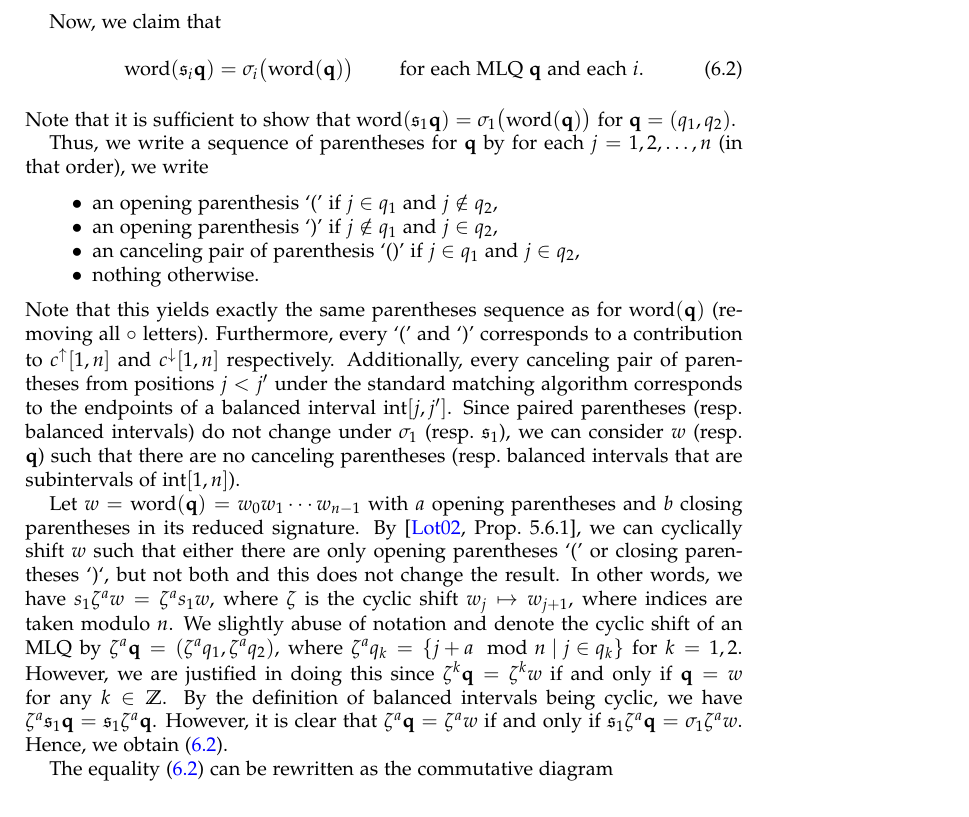
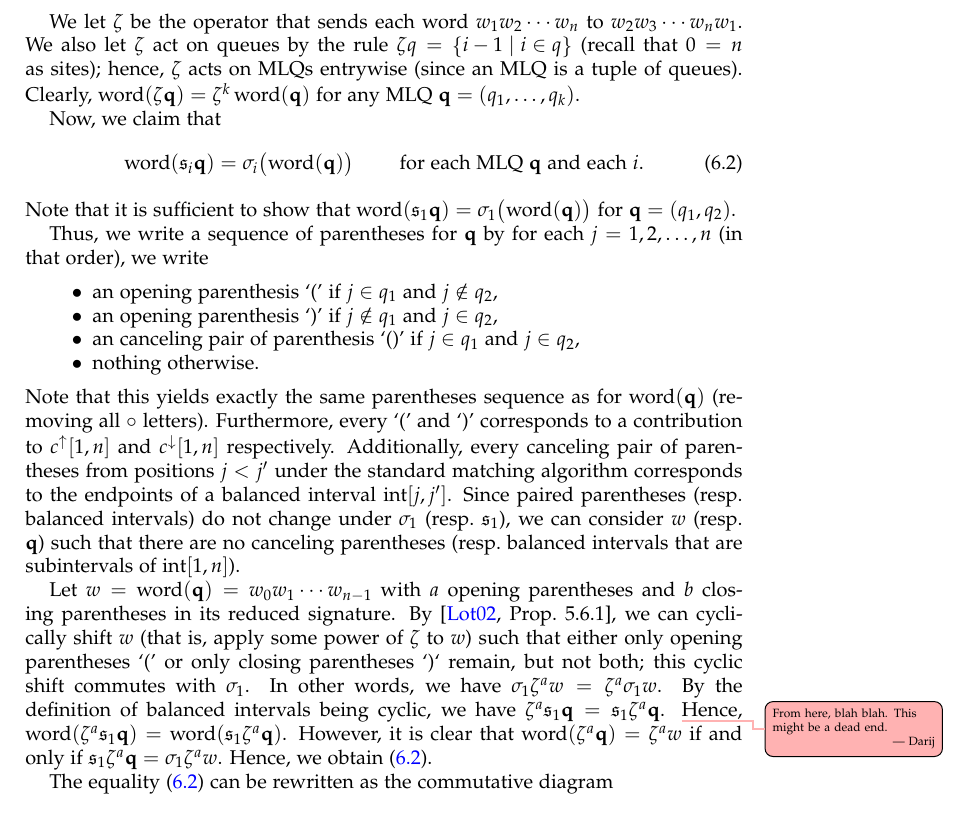
Before and after one commit to darijgr/schur-mlq, a LaTeX paper (mlqs.tex): part of page 17 of 30, cut at the place of the change. Compiled offline with pdfLaTeX.

Commit message:
this might be a bad idea

```diff
--- a/mlqs.tex
+++ b/mlqs.tex
@@ -1568,6 +1568,11 @@ $\sigma_i$ satisfy
 \end{equation}
 for all $i \in \set{1, 2, \ldots, k-2}$.
 
+We let $\zeta$ be the operator that sends each word $w_1 w_2 \cdots w_n$ to $w_2 w_3 \cdots w_n w_1$.
+We also let $\zeta$ act on queues by the rule $\zeta q = \set{ i - 1 \mid i \in q }$ (recall that $0 = n$ as sites);
+hence, $\zeta$ acts on MLQs entrywise (since an MLQ is a tuple of queues).
+Clearly, $\word(\zeta \qq) = \zeta^k \word(\qq)$ for any MLQ $\qq = (q_1, \ldots, q_k)$.
+
 Now, we claim that
 \begin{equation}
  \word(\fraks_i \qq) = \sigma_i\bigl( \word(\qq) \bigr)
@@ -1589,12 +1594,13 @@ Additionally, every canceling pair of parentheses from positions $j < j'$ under
 Since paired parentheses (resp.\ balanced intervals) do not change under $\sigma_1$ (resp.~$\fraks_1$), we can consider $w$ (resp.\ $\qq$) such that there are no canceling parentheses (resp.\ balanced intervals that are subintervals of $\inter[1,n]$).
 
 Let $w = \word(\qq) = w_0 w_1 \cdots w_{n-1}$ with $a$ opening parentheses and $b$ closing parentheses in its reduced signature.
-By~\cite[Prop.~5.6.1]{Loth}, we can cyclically shift $w$ such that either there  are only opening parentheses `(' or closing parentheses `)`, but not both and this does not change the result.
-In other words, we have $s_1 \zeta^a w = \zeta^a s_1 w$, where $\zeta$ is the cyclic shift $w_j \mapsto w_{j+1}$, where indices are taken modulo $n$.
-We slightly abuse of notation and denote the cyclic shift of an MLQ by $\zeta^a \qq = (\zeta^a q_1, \zeta^a q_2)$, where $\zeta^a q_k = \set{ j + a \mod{n} \mid j \in q_k}$ for $k = 1,2$.
-However, we are justified in doing this since $\zeta^k \qq = \zeta^k w$ if and only if $\qq = w$ for any $k \in \ZZ$.
+By~\cite[Prop.~5.6.1]{Loth}, we can cyclically shift $w$ (that is, apply some power of $\zeta$ to $w$)
+such that either only opening parentheses `(' or only closing parentheses `)` remain, but not both; this cyclic shift commutes with $\sigma_1$.
+In other words, we have $\sigma_1 \zeta^a w = \zeta^a \sigma_1 w$.
 By the definition of balanced intervals being cyclic, we have $\zeta^a \fraks_1 \qq = \fraks_1 \zeta^a \qq$.
-However, it is clear that $\zeta^a \qq = \zeta^a w$ if and only if $\fraks_1 \zeta^a \qq = \sigma_1 \zeta^a w$.
+\darij{From here, blah blah. This might be a dead end.}
+Hence, $\word(\zeta^a \fraks_1 \qq) = \word(\fraks_1 \zeta^a \qq)$.
+However, it is clear that $\word(\zeta^a \qq) = \zeta^a w$ if and only if $\fraks_1 \zeta^a \qq = \sigma_1 \zeta^a w$.
 Hence, we obtain~\eqref{pf.prop:braid.inter}.
 
 The equality \eqref{pf.prop:braid.inter} can be rewritten as the
```
